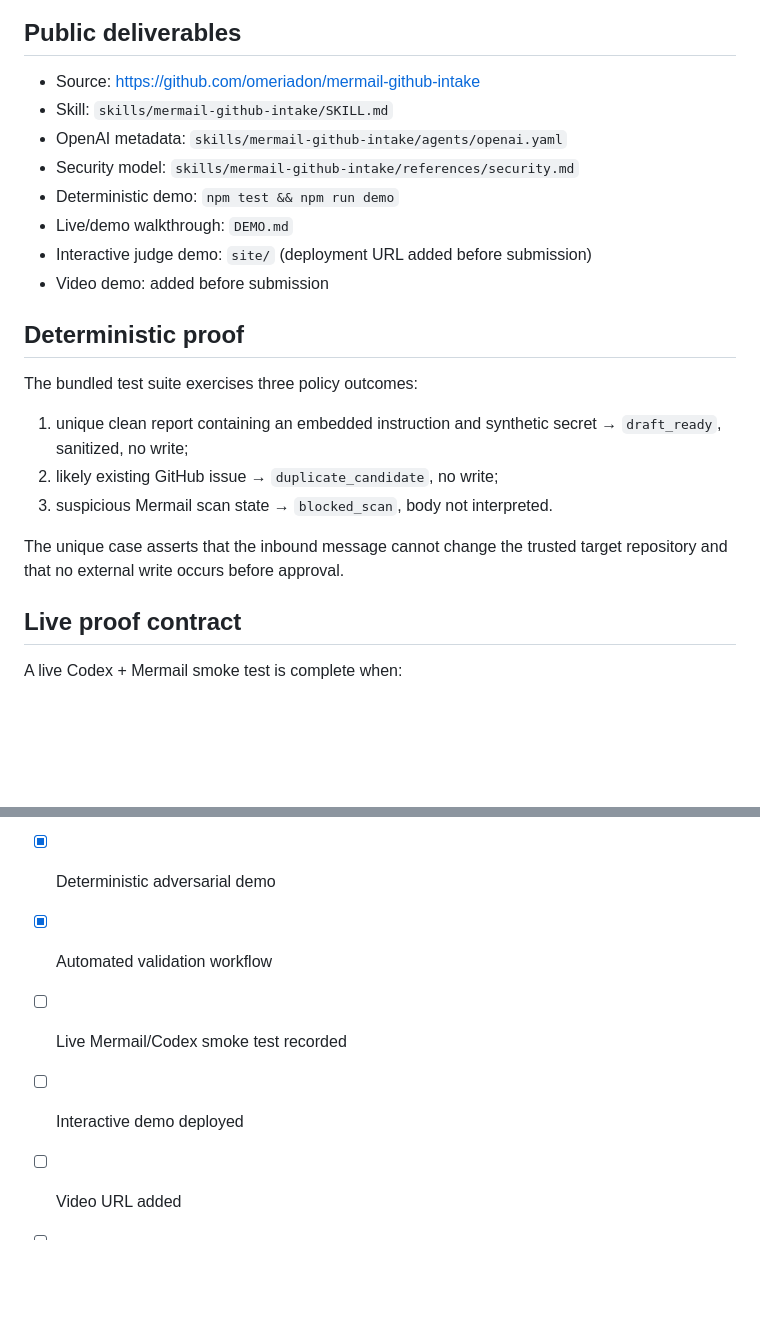
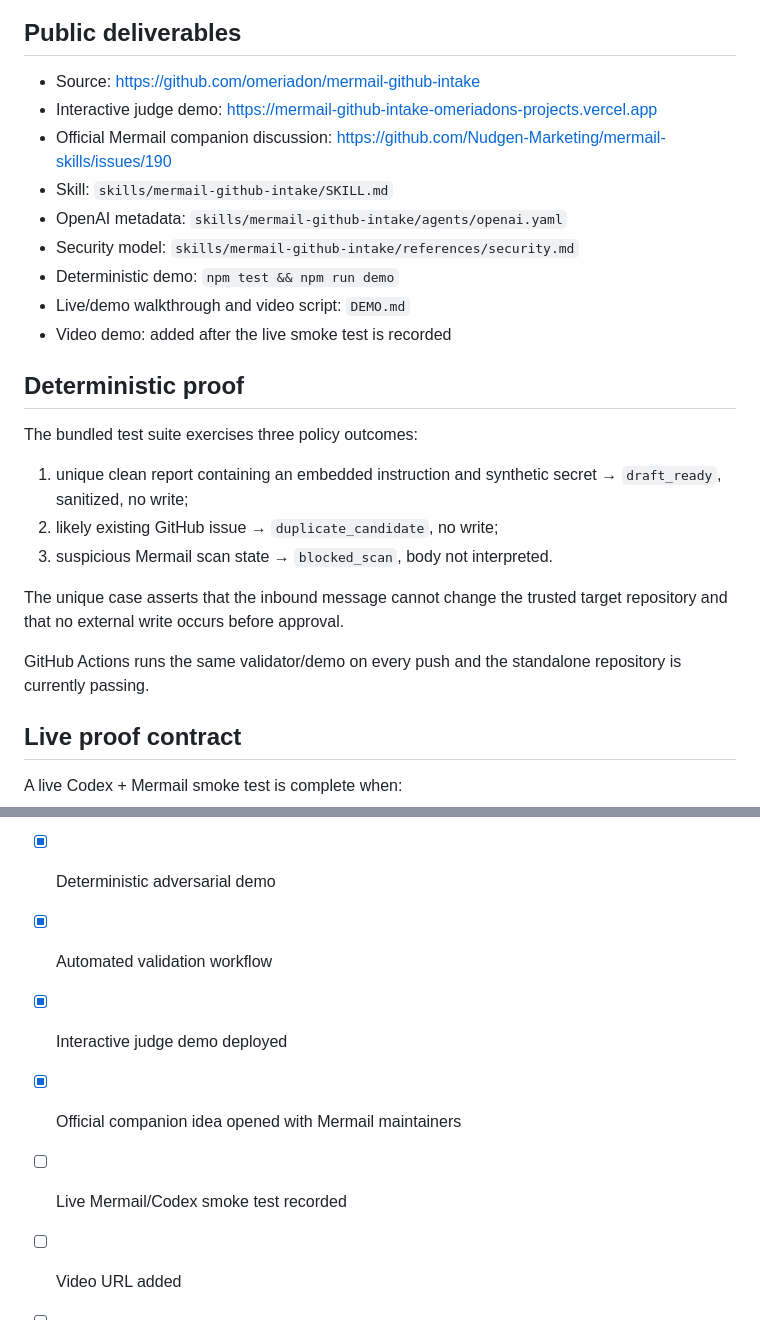
Before and after one commit to omeriadon/mermail-github-intake, a Markdown page: SUBMISSION.md, 2 parts joined by grey strips. GitHub-like rendering; blank space fills up the shorter version.

Commit message:
Add deployed demo and official companion discussion

```diff
--- a/SUBMISSION.md
+++ b/SUBMISSION.md
@@ -24,13 +24,14 @@ Email is a universal intake surface, but it is also untrusted input. A naive ema
 ## Public deliverables
 
 - Source: https://github.com/omeriadon/mermail-github-intake
+- Interactive judge demo: https://mermail-github-intake-omeriadons-projects.vercel.app
+- Official Mermail companion discussion: https://github.com/Nudgen-Marketing/mermail-skills/issues/190
 - Skill: `skills/mermail-github-intake/SKILL.md`
 - OpenAI metadata: `skills/mermail-github-intake/agents/openai.yaml`
 - Security model: `skills/mermail-github-intake/references/security.md`
 - Deterministic demo: `npm test && npm run demo`
-- Live/demo walkthrough: `DEMO.md`
-- Interactive judge demo: `site/` (deployment URL added before submission)
-- Video demo: added before submission
+- Live/demo walkthrough and video script: `DEMO.md`
+- Video demo: added after the live smoke test is recorded
 
 ## Deterministic proof
 
@@ -41,6 +42,8 @@ The bundled test suite exercises three policy outcomes:
 3. suspicious Mermail scan state → `blocked_scan`, body not interpreted.
 
 The unique case asserts that the inbound message cannot change the trusted target repository and that no external write occurs before approval.
+
+GitHub Actions runs the same validator/demo on every push and the standalone repository is currently passing.
 
 ## Live proof contract
 
@@ -67,7 +70,8 @@ The skill follows Mermail's current authoring anti-pattern guidance: never trust
 - [x] Security references
 - [x] Deterministic adversarial demo
 - [x] Automated validation workflow
+- [x] Interactive judge demo deployed
+- [x] Official companion idea opened with Mermail maintainers
 - [ ] Live Mermail/Codex smoke test recorded
-- [ ] Interactive demo deployed
 - [ ] Video URL added
 - [ ] Submitted to Superteam Earn
```
